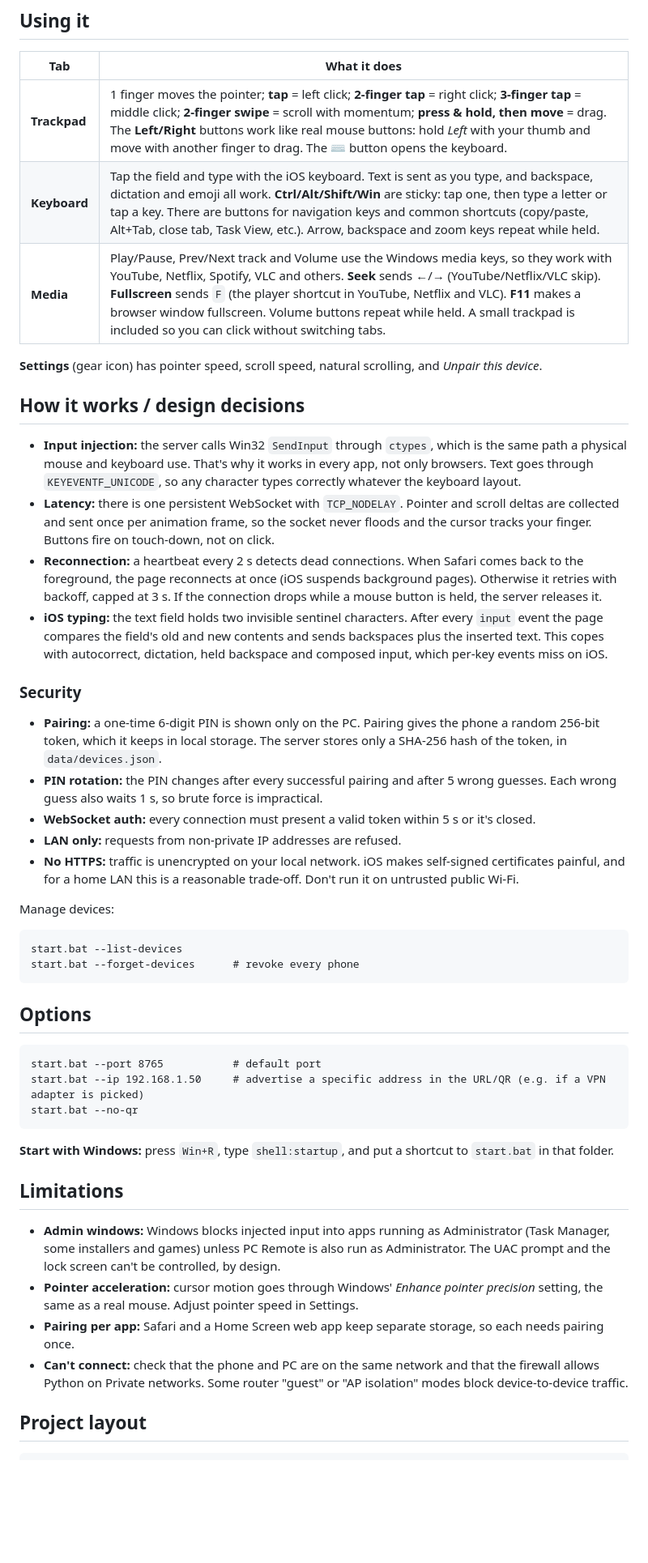
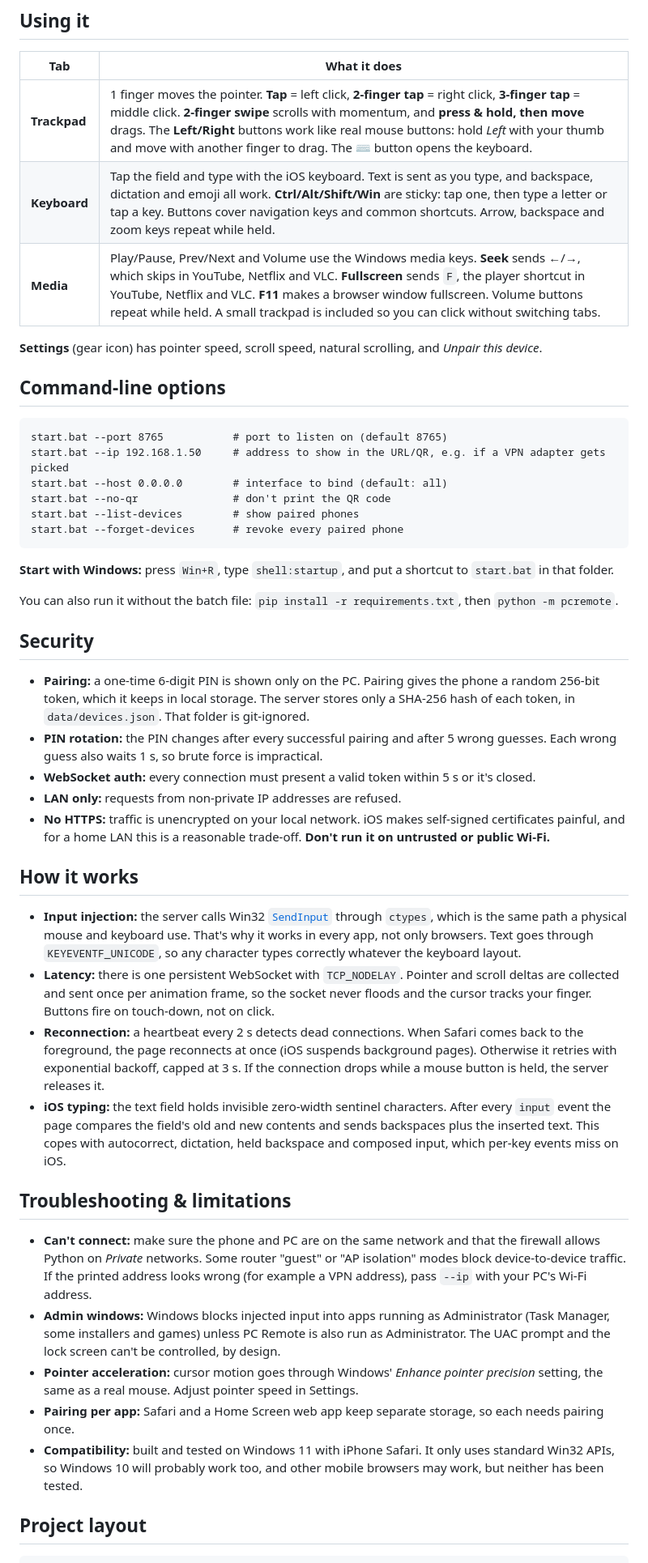
Before and after one commit to maxmoundas/PCRemote, a Markdown page: README.md, the part around one of its changes. Shown at 81% size. Rendered like a GitHub page; blank space fills up the shorter version.

````diff
--- a/README.md
+++ b/README.md
@@ -21,50 +44,49 @@ The phone stays paired. Next time, start the server and open the page.
 
 | Tab | What it does |
 |---|---|
-| **Trackpad** | 1 finger moves the pointer; **tap** = left click; **2‑finger tap** = right click; **3‑finger tap** = middle click; **2‑finger swipe** = scroll with momentum; **press & hold, then move** = drag. The **Left/Right** buttons work like real mouse buttons: hold *Left* with your thumb and move with another finger to drag. The ⌨ button opens the keyboard. |
-| **Keyboard** | Tap the field and type with the iOS keyboard. Text is sent as you type, and backspace, dictation and emoji all work. **Ctrl/Alt/Shift/Win** are sticky: tap one, then type a letter or tap a key. There are buttons for navigation keys and common shortcuts (copy/paste, Alt+Tab, close tab, Task View, etc.). Arrow, backspace and zoom keys repeat while held. |
-| **Media** | Play/Pause, Prev/Next track and Volume use the Windows media keys, so they work with YouTube, Netflix, Spotify, VLC and others. **Seek** sends ←/→ (YouTube/Netflix/VLC skip). **Fullscreen** sends `F` (the player shortcut in YouTube, Netflix and VLC). **F11** makes a browser window fullscreen. Volume buttons repeat while held. A small trackpad is included so you can click without switching tabs. |
+| **Trackpad** | 1 finger moves the pointer. **Tap** = left click, **2‑finger tap** = right click, **3‑finger tap** = middle click. **2‑finger swipe** scrolls with momentum, and **press & hold, then move** drags. The **Left/Right** buttons work like real mouse buttons: hold *Left* with your thumb and move with another finger to drag. The ⌨ button opens the keyboard. |
+| **Keyboard** | Tap the field and type with the iOS keyboard. Text is sent as you type, and backspace, dictation and emoji all work. **Ctrl/Alt/Shift/Win** are sticky: tap one, then type a letter or tap a key. Buttons cover navigation keys and common shortcuts. Arrow, backspace and zoom keys repeat while held. |
+| **Media** | Play/Pause, Prev/Next and Volume use the Windows media keys. **Seek** sends ←/→, which skips in YouTube, Netflix and VLC. **Fullscreen** sends `F`, the player shortcut in YouTube, Netflix and VLC. **F11** makes a browser window fullscreen. Volume buttons repeat while held. A small trackpad is included so you can click without switching tabs. |
 
 **Settings** (gear icon) has pointer speed, scroll speed, natural scrolling, and *Unpair this device*.
 
-## How it works / design decisions
-
-- **Input injection:** the server calls Win32 `SendInput` through `ctypes`, which is the same path a physical mouse and keyboard use. That's why it works in every app, not only browsers. Text goes through `KEYEVENTF_UNICODE`, so any character types correctly whatever the keyboard layout.
-- **Latency:** there is one persistent WebSocket with `TCP_NODELAY`. Pointer and scroll deltas are collected and sent once per animation frame, so the socket never floods and the cursor tracks your finger. Buttons fire on touch‑down, not on click.
-- **Reconnection:** a heartbeat every 2 s detects dead connections. When Safari comes back to the foreground, the page reconnects at once (iOS suspends background pages). Otherwise it retries with backoff, capped at 3 s. If the connection drops while a mouse button is held, the server releases it.
-- **iOS typing:** the text field holds two invisible sentinel characters. After every `input` event the page compares the field's old and new contents and sends backspaces plus the inserted text. This copes with autocorrect, dictation, held backspace and composed input, which per‑key events miss on iOS.
-
-### Security
-
-- **Pairing:** a one‑time 6‑digit PIN is shown only on the PC. Pairing gives the phone a random 256‑bit token, which it keeps in local storage. The server stores only a SHA‑256 hash of the token, in `data/devices.json`.
-- **PIN rotation:** the PIN changes after every successful pairing and after 5 wrong guesses. Each wrong guess also waits 1 s, so brute force is impractical.
-- **WebSocket auth:** every connection must present a valid token within 5 s or it's closed.
-- **LAN only:** requests from non‑private IP addresses are refused.
-- **No HTTPS:** traffic is unencrypted on your local network. iOS makes self‑signed certificates painful, and for a home LAN this is a reasonable trade‑off. Don't run it on untrusted public Wi‑Fi.
-
-Manage devices:
+## Command‑line options
 
 ```
-start.bat --list-devices
-start.bat --forget-devices      # revoke every phone
-```
-
-## Options
-
-```
-start.bat --port 8765           # default port
-start.bat --ip 192.168.1.50     # advertise a specific address in the URL/QR (e.g. if a VPN adapter is picked)
-start.bat --no-qr
+start.bat --port 8765           # port to listen on (default 8765)
+start.bat --ip 192.168.1.50     # address to show in the URL/QR, e.g. if a VPN adapter gets picked
+start.bat --host 0.0.0.0        # interface to bind (default: all)
+start.bat --no-qr               # don't print the QR code
+start.bat --list-devices        # show paired phones
+start.bat --forget-devices      # revoke every paired phone
 ```
 
 **Start with Windows:** press `Win+R`, type `shell:startup`, and put a shortcut to `start.bat` in that folder.
 
-## Limitations
+You can also run it without the batch file: `pip install -r requirements.txt`, then `python -m pcremote`.
 
+## Security
+
+- **Pairing:** a one‑time 6‑digit PIN is shown only on the PC. Pairing gives the phone a random 256‑bit token, which it keeps in local storage. The server stores only a SHA‑256 hash of each token, in `data/devices.json`. That folder is git‑ignored.
+- **PIN rotation:** the PIN changes after every successful pairing and after 5 wrong guesses. Each wrong guess also waits 1 s, so brute force is impractical.
+- **WebSocket auth:** every connection must present a valid token within 5 s or it's closed.
+- **LAN only:** requests from non‑private IP addresses are refused.
+- **No HTTPS:** traffic is unencrypted on your local network. iOS makes self‑signed certificates painful, and for a home LAN this is a reasonable trade‑off. **Don't run it on untrusted or public Wi‑Fi.**
+
+## How it works
+
+- **Input injection:** the server calls Win32 [`SendInput`](https://learn.microsoft.com/windows/win32/api/winuser/nf-winuser-sendinput) through `ctypes`, which is the same path a physical mouse and keyboard use. That's why it works in every app, not only browsers. Text goes through `KEYEVENTF_UNICODE`, so any character types correctly whatever the keyboard layout.
+- **Latency:** there is one persistent WebSocket with `TCP_NODELAY`. Pointer and scroll deltas are collected and sent once per animation frame, so the socket never floods and the cursor tracks your finger. Buttons fire on touch‑down, not on click.
+- **Reconnection:** a heartbeat every 2 s detects dead connections. When Safari comes back to the foreground, the page reconnects at once (iOS suspends background pages). Otherwise it retries with exponential backoff, capped at 3 s. If the connection drops while a mouse button is held, the server releases it.
+- **iOS typing:** the text field holds invisible zero‑width sentinel characters. After every `input` event the page compares the field's old and new contents and sends backspaces plus the inserted text. This copes with autocorrect, dictation, held backspace and composed input, which per‑key events miss on iOS.
+
+## Troubleshooting & limitations
+
+- **Can't connect:** make sure the phone and PC are on the same network and that the firewall allows Python on *Private* networks. Some router "guest" or "AP isolation" modes block device‑to‑device traffic. If the printed address looks wrong (for example a VPN address), pass `--ip` with your PC's Wi‑Fi address.
 - **Admin windows:** Windows blocks injected input into apps running as Administrator (Task Manager, some installers and games) unless PC Remote is also run as Administrator. The UAC prompt and the lock screen can't be controlled, by design.
 - **Pointer acceleration:** cursor motion goes through Windows' *Enhance pointer precision* setting, the same as a real mouse. Adjust pointer speed in Settings.
 - **Pairing per app:** Safari and a Home Screen web app keep separate storage, so each needs pairing once.
-- **Can't connect:** check that the phone and PC are on the same network and that the firewall allows Python on Private networks. Some router "guest" or "AP isolation" modes block device‑to‑device traffic.
+- **Compatibility:** built and tested on Windows 11 with iPhone Safari. It only uses standard Win32 APIs, so Windows 10 will probably work too, and other mobile browsers may work, but neither has been tested.
 
 ## Project layout
 
````
Also changed, not shown: other parts of README.md (+34 -7 lines), docs/keyboard.png (added), docs/media.png (added), docs/settings.png (added), docs/trackpad.png (added), 2 other files.
